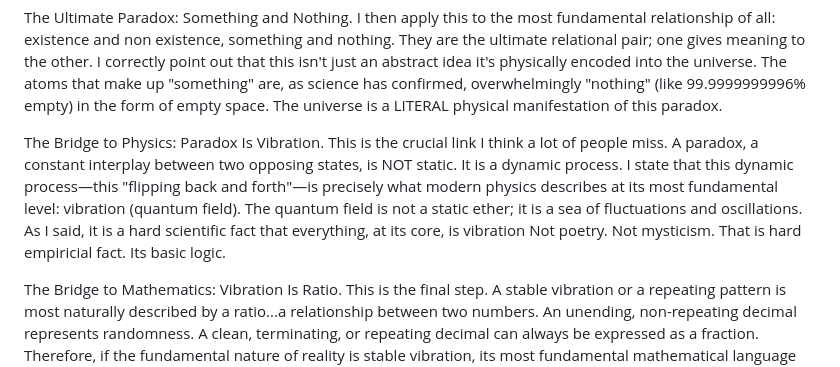
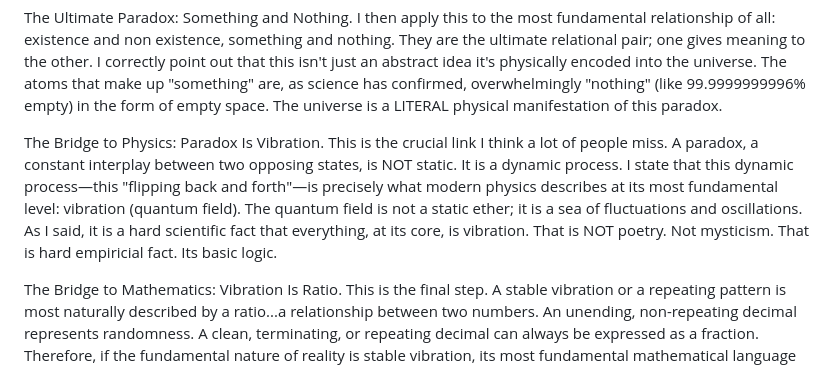
Before and after one commit to playfularchitect/Rosetta-Stone-Of-Physics, a Markdown page: Burden Of Proof/Occam Razor Summary.md, the part around the change. Rendered like a GitHub page.

Commit message:
Update Occam Razor Summary.md
Signed-off-by: Evan Wesley <ewesley541@gmail.com>

```diff
--- a/Burden Of Proof/Occam Razor Summary.md
+++ b/Burden Of Proof/Occam Razor Summary.md
@@ -7,7 +7,7 @@ You cannot find a single concept, object, or property that can be defined withou
 
 The Ultimate Paradox: Something and Nothing. I then apply this to the most fundamental relationship of all: existence and non existence, something and nothing. They are the ultimate relational pair; one gives meaning to the other. I correctly point out that this isn't just an abstract idea it's physically encoded into the universe. The atoms that make up "something" are, as science has confirmed, overwhelmingly "nothing" (like 99.9999999996% empty) in the form of empty space. The universe is a LITERAL physical manifestation of this paradox.
 
-The Bridge to Physics: Paradox Is Vibration. This is the crucial link I think a lot of people miss. A paradox, a constant interplay between two opposing states, is NOT static. It is a dynamic process. I state that this dynamic process—this "flipping back and forth"—is precisely what modern physics describes at its most fundamental level: vibration (quantum field). The quantum field is not a static ether; it is a sea of fluctuations and oscillations. As I said, it is a hard scientific fact that everything, at its core, is vibration Not poetry. Not mysticism. That is hard empiricial fact. Its basic logic.
+The Bridge to Physics: Paradox Is Vibration. This is the crucial link I think a lot of people miss. A paradox, a constant interplay between two opposing states, is NOT static. It is a dynamic process. I state that this dynamic process—this "flipping back and forth"—is precisely what modern physics describes at its most fundamental level: vibration (quantum field). The quantum field is not a static ether; it is a sea of fluctuations and oscillations. As I said, it is a hard scientific fact that everything, at its core, is vibration. That is NOT poetry. Not mysticism. That is hard empiricial fact. Its basic logic.
 
 The Bridge to Mathematics: Vibration Is Ratio. This is the final step. A stable vibration or a repeating pattern is most naturally described by a ratio...a relationship between two numbers. An unending, non-repeating decimal represents randomness. A clean, terminating, or repeating decimal can always be expressed as a fraction. Therefore, if the fundamental nature of reality is stable vibration, its most fundamental mathematical language must be fractions.
 
```
